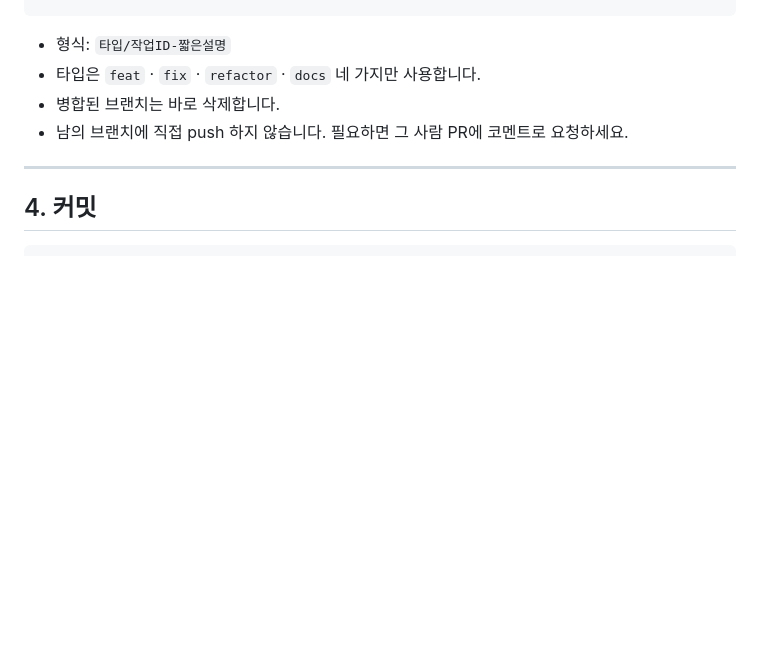
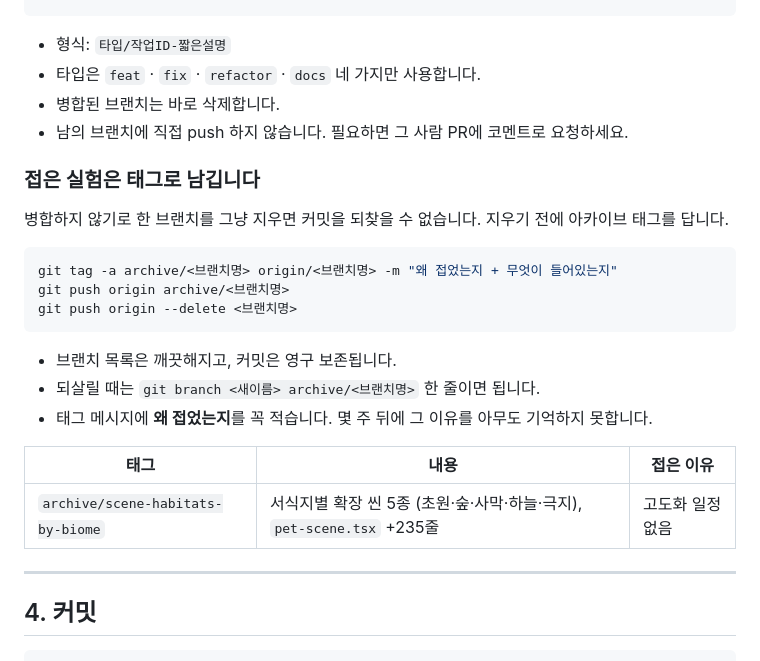
Before and after one commit to SAJOYO/mini_proj, a Markdown page: CONTRIBUTING.md, the part around the change. Drawn GitHub-style; blank space fills up the shorter version.

Commit message:
docs: 접은 브랜치 아카이브 태그 규칙 추가
- 병합하지 않기로 한 브랜치는 지우기 전 archive/<브랜치명> 태그를 남긴다
- 아카이브 목록 표에 scene-habitats-by-biome 기록

Co-Authored-By: Claude Opus 5 (1M context) <noreply@anthropic.com>
Claude-Session: https://claude.ai/code/session_01NEKURXFX5dmecbZg1DV2Fx

````diff
--- a/CONTRIBUTING.md
+++ b/CONTRIBUTING.md
@@ -59,6 +59,24 @@ main                 배포 · 발표 기준. 항상 동작하는 상태 유지
 - 타입은 `feat` · `fix` · `refactor` · `docs` 네 가지만 사용합니다.
 - 병합된 브랜치는 바로 삭제합니다.
 - 남의 브랜치에 직접 push 하지 않습니다. 필요하면 그 사람 PR에 코멘트로 요청하세요.
+
+### 접은 실험은 태그로 남깁니다
+
+병합하지 않기로 한 브랜치를 그냥 지우면 커밋을 되찾을 수 없습니다. 지우기 전에 아카이브 태그를 답니다.
+
+```bash
+git tag -a archive/<브랜치명> origin/<브랜치명> -m "왜 접었는지 + 무엇이 들어있는지"
+git push origin archive/<브랜치명>
+git push origin --delete <브랜치명>
+```
+
+- 브랜치 목록은 깨끗해지고, 커밋은 영구 보존됩니다.
+- 되살릴 때는 `git branch <새이름> archive/<브랜치명>` 한 줄이면 됩니다.
+- 태그 메시지에 **왜 접었는지**를 꼭 적습니다. 몇 주 뒤에 그 이유를 아무도 기억하지 못합니다.
+
+| 태그 | 내용 | 접은 이유 |
+| --- | --- | --- |
+| `archive/scene-habitats-by-biome` | 서식지별 확장 씬 5종 (초원·숲·사막·하늘·극지), `pet-scene.tsx` +235줄 | 고도화 일정 없음 |
 
 ---
 
````
